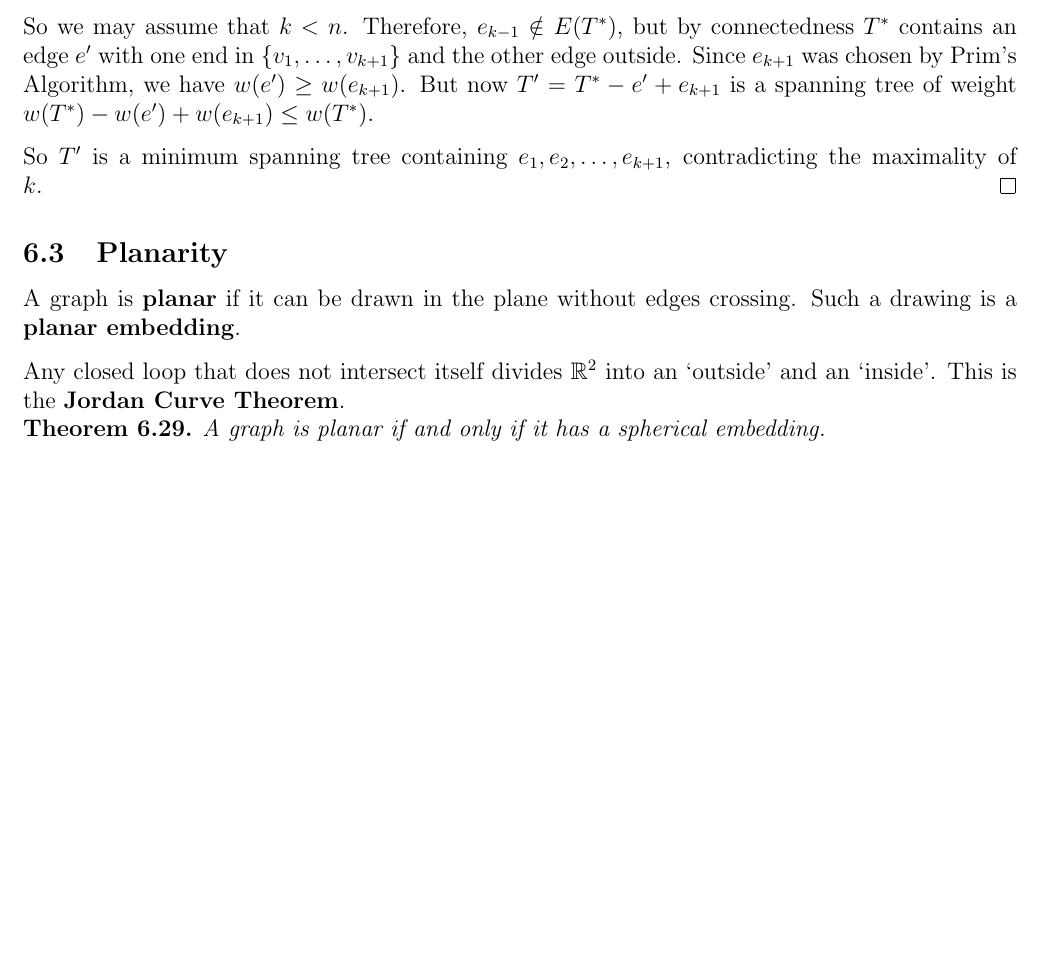
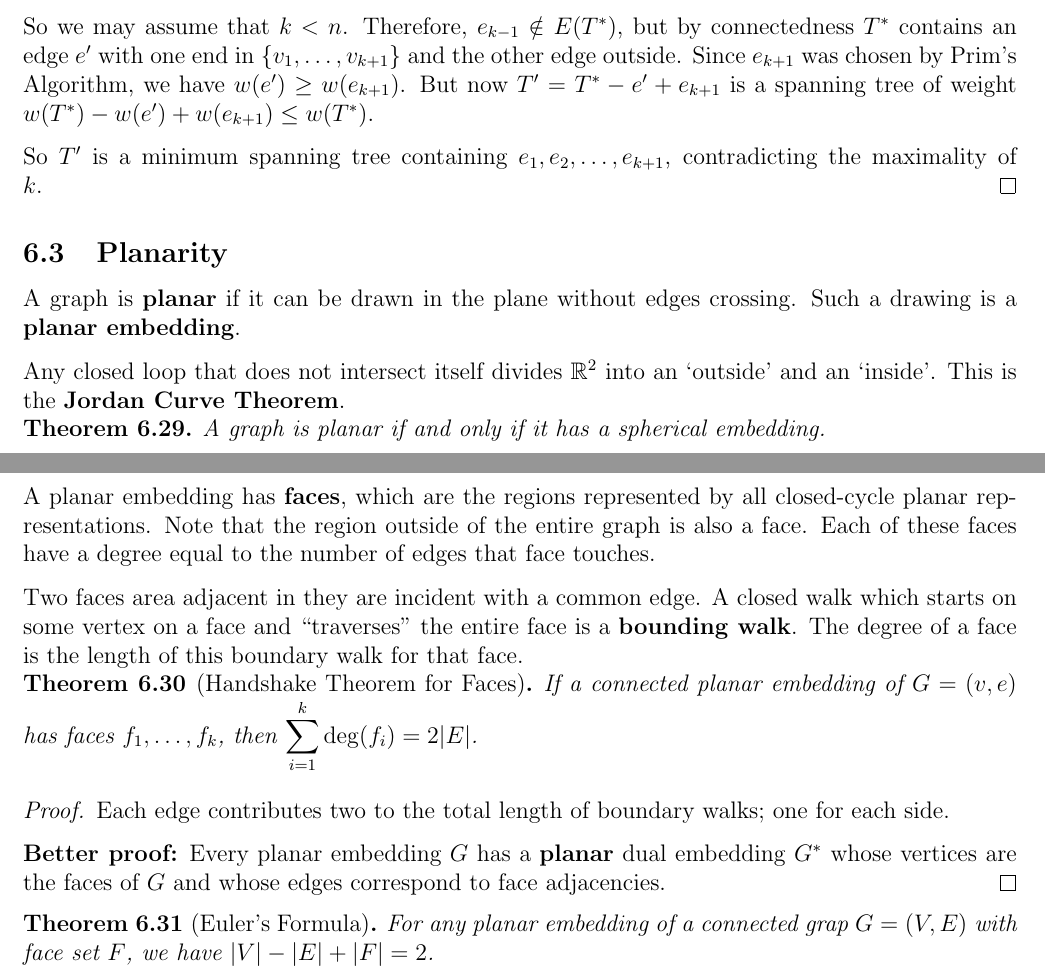
Before and after one commit to nikklassen/kevin-notes, a LaTeX document (2b/math239/math239.tex): part of page 17 of 17 before the commit and two parts of pages 17 and 18 of 18 after it, the two joined at a grey line, cut so that both start at the same text, the shorter picture padded with empty space. Compiled offline with pdfLaTeX.

Commit message:
Friday, July 11th

```diff
--- a/2b/math239/math239.tex
+++ b/2b/math239/math239.tex
@@ -790,4 +790,22 @@ Any closed loop that does not intersect itself divides $\mathbb{R}^2$ into an `o
 A graph is planar if and only if it has a spherical embedding.
 \end{theorem}
 
+A planar embedding has {\bf faces}, which are the regions represented by all closed-cycle planar representations. Note that the region outside of the entire graph is also a face. Each of these faces have a degree equal to the number of edges that face touches.
+
+Two faces area adjacent in they are incident with a common edge. A closed walk which starts on some vertex on a face and ``traverses'' the entire face is a {\bf bounding walk}. The degree of a face is the length of this boundary walk for that face.
+
+\begin{theorem}[Handshake Theorem for Faces]
+If a connected planar embedding of $G = (v,e)$ has faces $f_1, \dots, f_k$, then $\displaystyle\sum_{i=1}^k \deg(f_i) = 2|E|$.
+\end{theorem}
+
+\begin{proof}
+Each edge contributes two to the total length of boundary walks; one for each side.
+
+{\bf Better proof:} Every planar embedding $G$ has a {\bf planar} dual embedding $G^*$ whose vertices are the faces of $G$ and whose edges correspond to face adjacencies.
+\end{proof}
+
+\begin{theorem}[Euler's Formula]
+For any planar embedding of a connected grap $G = (V,E)$ with face set $F$, we have $|V| - |E| + |F| = 2$.
+\end{theorem}
+
 \end{document}
```
Also changed, not shown: 2b/math239/math239.pdf.
